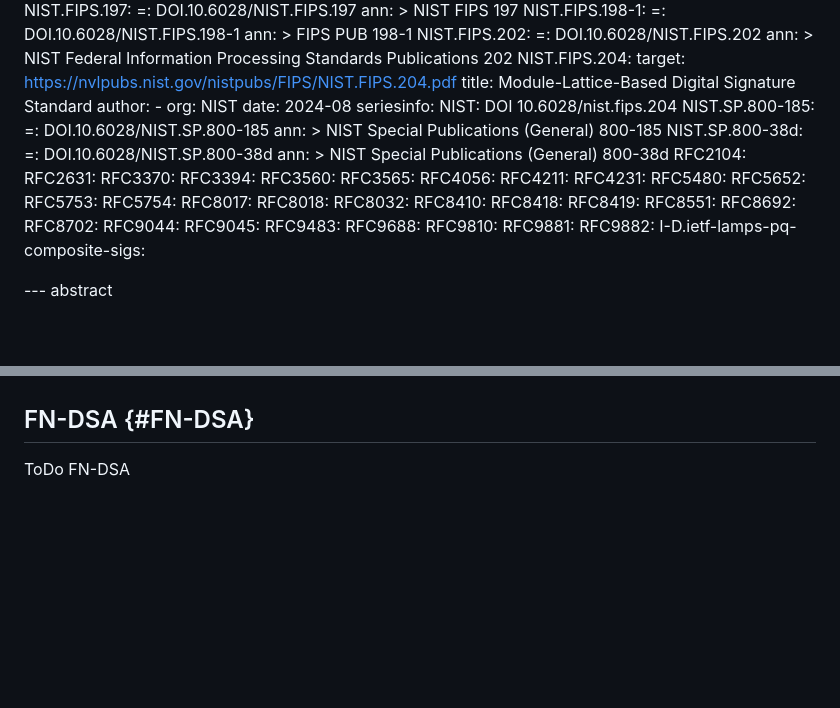
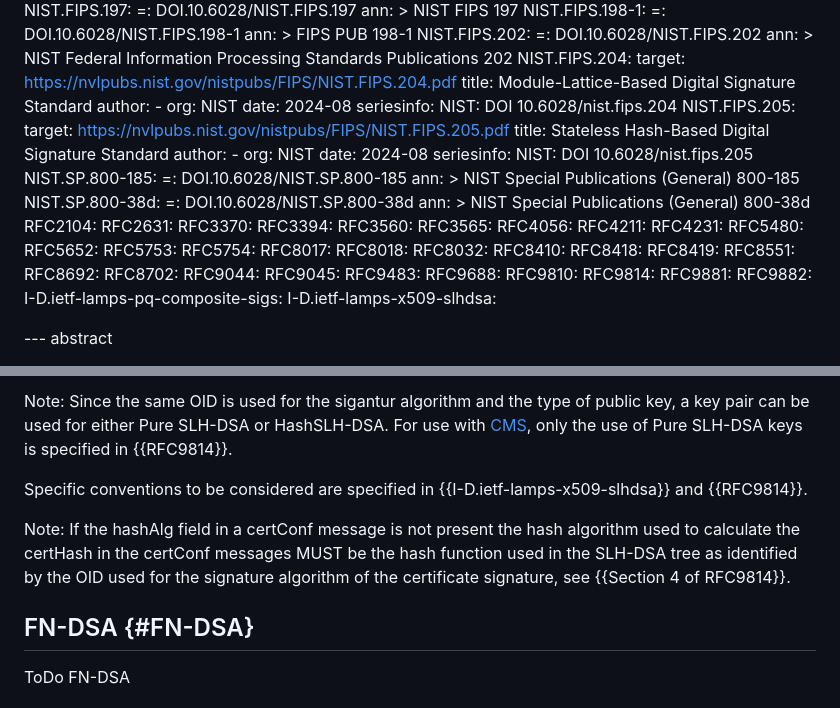
Before and after one commit to HBrock/rfc9481bis, a Markdown page: draft-brockhaus-lamps-rfc9481bis.md, 2 parts joined by grey strips. GitHub-like rendering; blank space fills up the shorter version.

Commit message:
Added Section on SLH-DSA

```diff
--- a/draft-brockhaus-lamps-rfc9481bis.md
+++ b/draft-brockhaus-lamps-rfc9481bis.md
@@ -104,6 +104,14 @@ normative:
     date: 2024-08
     seriesinfo:
       NIST: DOI 10.6028/nist.fips.204
+  NIST.FIPS.205:
+    target: https://nvlpubs.nist.gov/nistpubs/FIPS/NIST.FIPS.205.pdf
+    title: Stateless Hash-Based Digital Signature Standard
+    author:
+    - org: NIST
+    date: 2024-08
+    seriesinfo:
+      NIST: DOI 10.6028/nist.fips.205
   NIST.SP.800-185:
     =: DOI.10.6028/NIST.SP.800-185
     ann: >
@@ -139,9 +147,11 @@ normative:
   RFC9483:
   RFC9688:
   RFC9810:
+  RFC9814:
   RFC9881:
   RFC9882:
   I-D.ietf-lamps-pq-composite-sigs:
+  I-D.ietf-lamps-x509-slhdsa:
 
 --- abstract
 
@@ -600,3 +705,8 @@ ToDo SLH-DSA
+Note: Since the same OID is used for the sigantur algorithm and the type of public key, a key pair can be used for either Pure SLH-DSA or HashSLH-DSA.  For use with [CMS](#RFC5652), only the use of Pure SLH-DSA keys is specified in {{RFC9814}}.
+
+Specific conventions to be considered are specified in {{I-D.ietf-lamps-x509-slhdsa}} and {{RFC9814}}.
+
+Note: If the hashAlg field in a certConf message is not present the hash algorithm used to calculate the certHash in the certConf messages MUST be the hash function used in the SLH-DSA tree as identified by the OID used for the signature algorithm of the certificate signature, see {{Section 4 of RFC9814}}.
 
 ## FN-DSA {#FN-DSA}
 
```
Also changed, not shown: other parts of draft-brockhaus-lamps-rfc9481bis.md (+96 -1 lines).
